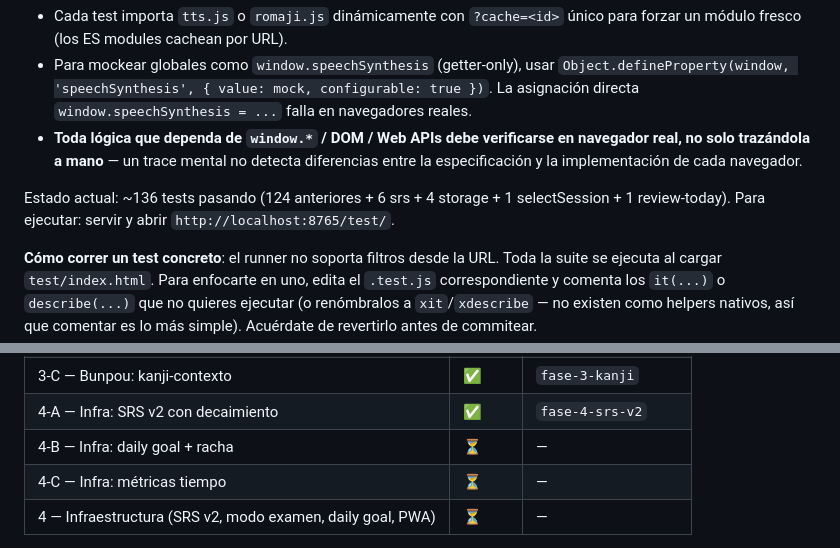
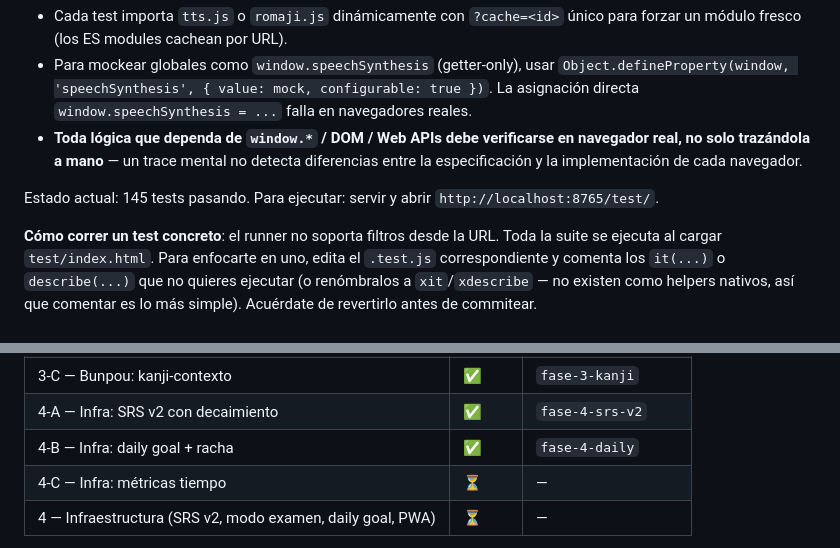
Before and after one commit to Reiixan/japones-n5, a Markdown page: CLAUDE.md, 2 parts joined by grey strips. Drawn GitHub-style.

Commit message:
docs: marcar 4.3 Daily goal como implementada

```diff
--- a/CLAUDE.md
+++ b/CLAUDE.md
@@ -149,7 +149,7 @@ Convenciones:
 - Para mockear globales como `window.speechSynthesis` (getter-only), usar `Object.defineProperty(window, 'speechSynthesis', { value: mock, configurable: true })`. La asignación directa `window.speechSynthesis = ...` falla en navegadores reales.
 - **Toda lógica que dependa de `window.*` / DOM / Web APIs debe verificarse en navegador real, no solo trazándola a mano** — un trace mental no detecta diferencias entre la especificación y la implementación de cada navegador.
 
-Estado actual: ~136 tests pasando (124 anteriores + 6 srs + 4 storage + 1 selectSession + 1 review-today). Para ejecutar: servir y abrir `http://localhost:8765/test/`.
+Estado actual: 145 tests pasando. Para ejecutar: servir y abrir `http://localhost:8765/test/`.
 
 **Cómo correr un test concreto**: el runner no soporta filtros desde la URL. Toda la suite se ejecuta al cargar `test/index.html`. Para enfocarte en uno, edita el `.test.js` correspondiente y comenta los `it(...)` o `describe(...)` que no quieres ejecutar (o renómbralos a `xit`/`xdescribe` — no existen como helpers nativos, así que comentar es lo más simple). Acuérdate de revertirlo antes de commitear.
 
@@ -167,7 +167,7 @@ Estado actual: ~136 tests pasando (124 anteriores + 6 srs + 4 storage + 1 select
 | 3-B — Bunpou: adjetivos | ✅ | `fase-3-adjetivos` |
 | 3-C — Bunpou: kanji-contexto | ✅ | `fase-3-kanji` |
 | 4-A — Infra: SRS v2 con decaimiento | ✅ | `fase-4-srs-v2` |
-| 4-B — Infra: daily goal + racha | ⏳ | — |
+| 4-B — Infra: daily goal + racha | ✅ | `fase-4-daily` |
 | 4-C — Infra: métricas tiempo | ⏳ | — |
 | 4 — Infraestructura (SRS v2, modo examen, daily goal, PWA) | ⏳ | — |
 
```
Also changed, not shown: 1 other file.
